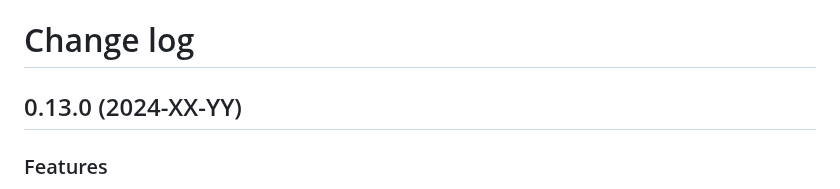
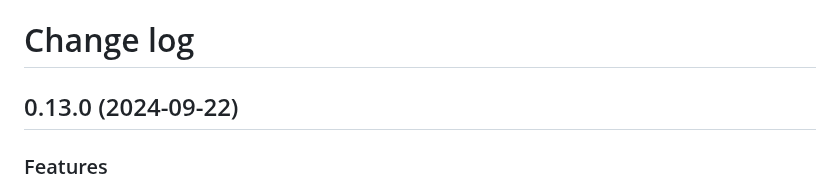
Before and after one commit to Serhii-DV/bandcamp-to-discogs, a Markdown page: CHANGELOG.md, the part around the change. GitHub-like rendering.

Commit message:
Added release date for version `0.13`

```diff
--- a/CHANGELOG.md
+++ b/CHANGELOG.md
@@ -1,6 +1,6 @@
 # Change log
 
-## 0.13.0 (2024-XX-YY)
+## 0.13.0 (2024-09-22)
 
 ### Features
 
```
